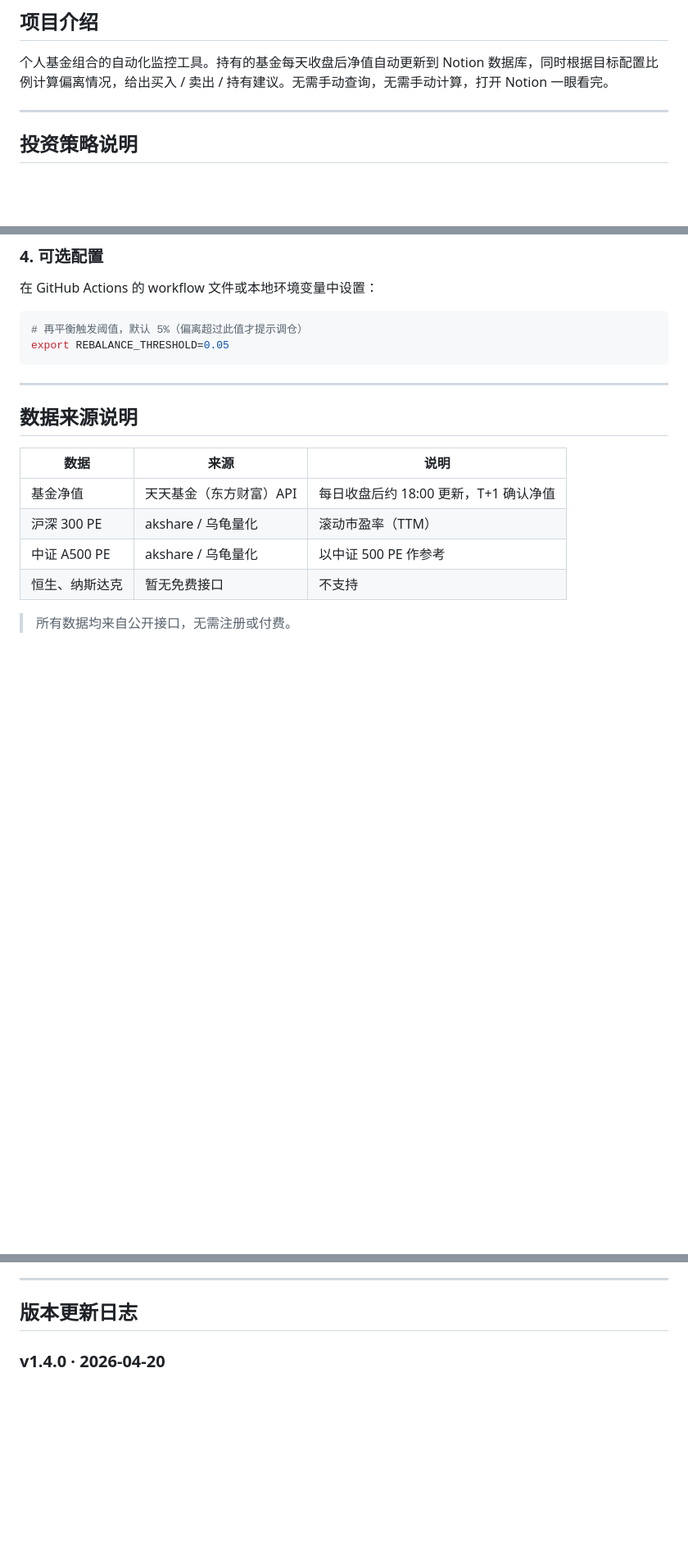
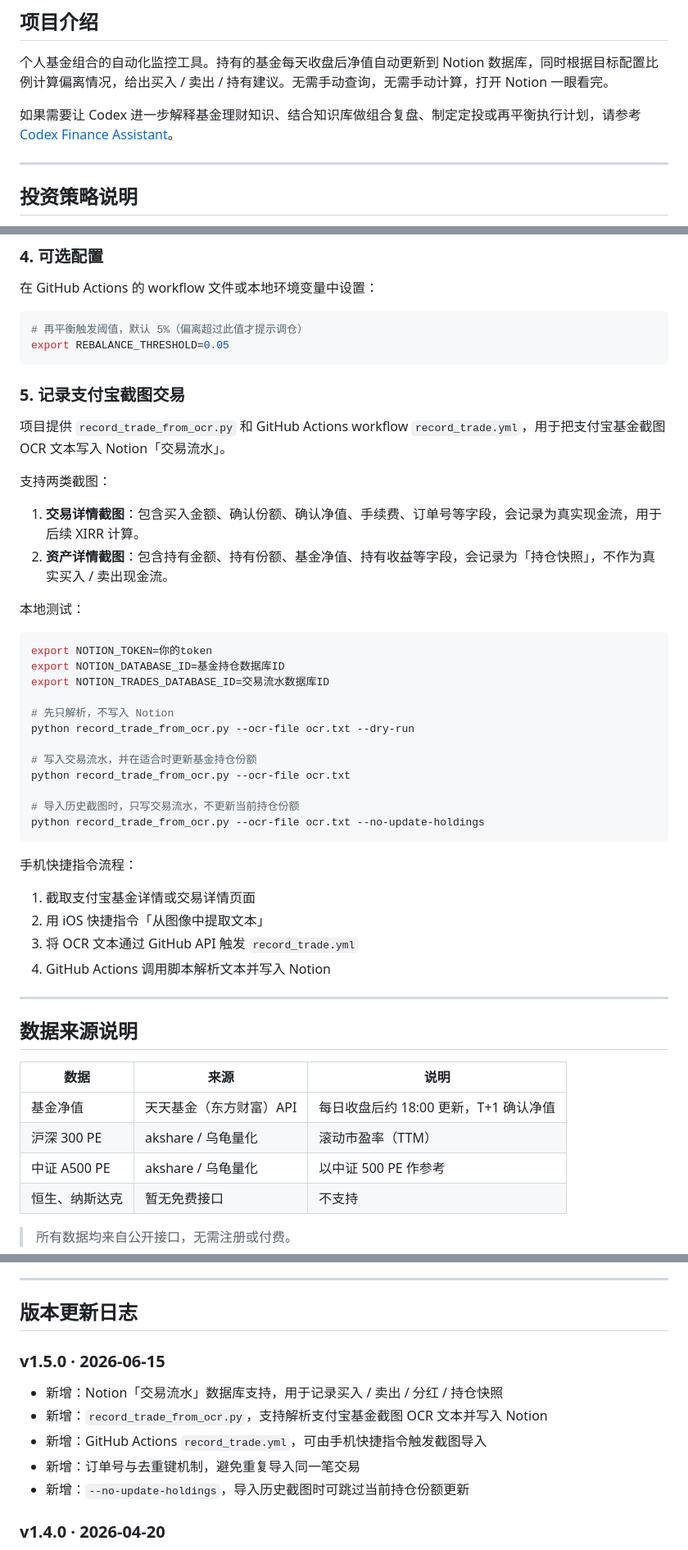
Before and after one commit to guoyingwei6/fund-monitor, a Markdown page: README.md, 3 parts joined by grey strips. Shown at 82% size. Drawn GitHub-style; blank space fills up the shorter version.

Commit message:
Update README for trade OCR workflow

````diff
--- a/README.md
+++ b/README.md
@@ -13,6 +13,8 @@
 ## 项目介绍
 
 个人基金组合的自动化监控工具。持有的基金每天收盘后净值自动更新到 Notion 数据库，同时根据目标配置比例计算偏离情况，给出买入 / 卖出 / 持有建议。无需手动查询，无需手动计算，打开 Notion 一眼看完。
+
+如果需要让 Codex 进一步解释基金理财知识、结合知识库做组合复盘、制定定投或再平衡执行计划，请参考 [Codex Finance Assistant](docs/codex-finance-assistant.md)。
 
 ---
 
@@ -116,6 +145,39 @@ python fund_monitor.py
 export REBALANCE_THRESHOLD=0.05
 ```
 
+### 5. 记录支付宝截图交易
+
+项目提供 `record_trade_from_ocr.py` 和 GitHub Actions workflow `record_trade.yml`，用于把支付宝基金截图 OCR 文本写入 Notion「交易流水」。
+
+支持两类截图：
+
+1. **交易详情截图**：包含买入金额、确认份额、确认净值、手续费、订单号等字段，会记录为真实现金流，用于后续 XIRR 计算。
+2. **资产详情截图**：包含持有金额、持有份额、基金净值、持有收益等字段，会记录为「持仓快照」，不作为真实买入 / 卖出现金流。
+
+本地测试：
+
+```bash
+export NOTION_TOKEN=你的token
+export NOTION_DATABASE_ID=基金持仓数据库ID
+export NOTION_TRADES_DATABASE_ID=交易流水数据库ID
+
+# 先只解析，不写入 Notion
+python record_trade_from_ocr.py --ocr-file ocr.txt --dry-run
+
+# 写入交易流水，并在适合时更新基金持仓份额
+python record_trade_from_ocr.py --ocr-file ocr.txt
+
+# 导入历史截图时，只写交易流水，不更新当前持仓份额
+python record_trade_from_ocr.py --ocr-file ocr.txt --no-update-holdings
+```
+
+手机快捷指令流程：
+
+1. 截取支付宝基金详情或交易详情页面
+2. 用 iOS 快捷指令「从图像中提取文本」
+3. 将 OCR 文本通过 GitHub API 触发 `record_trade.yml`
+4. GitHub Actions 调用脚本解析文本并写入 Notion
+
 ---
 
 ## 数据来源说明
@@ -132,6 +194,13 @@ export REBALANCE_THRESHOLD=0.05
 ---
 
 ## 版本更新日志
+
+### v1.5.0 · 2026-06-15
+- 新增：Notion「交易流水」数据库支持，用于记录买入 / 卖出 / 分红 / 持仓快照
+- 新增：`record_trade_from_ocr.py`，支持解析支付宝基金截图 OCR 文本并写入 Notion
+- 新增：GitHub Actions `record_trade.yml`，可由手机快捷指令触发截图导入
+- 新增：订单号与去重键机制，避免重复导入同一笔交易
+- 新增：`--no-update-holdings`，导入历史截图时可跳过当前持仓份额更新
 
 ### v1.4.0 · 2026-04-20
 - 优化：市场温度显示格式，PE/PB 各自独立一行，两个指数并排显示
````
Also changed, not shown: other parts of README.md (+27 -0 lines).
